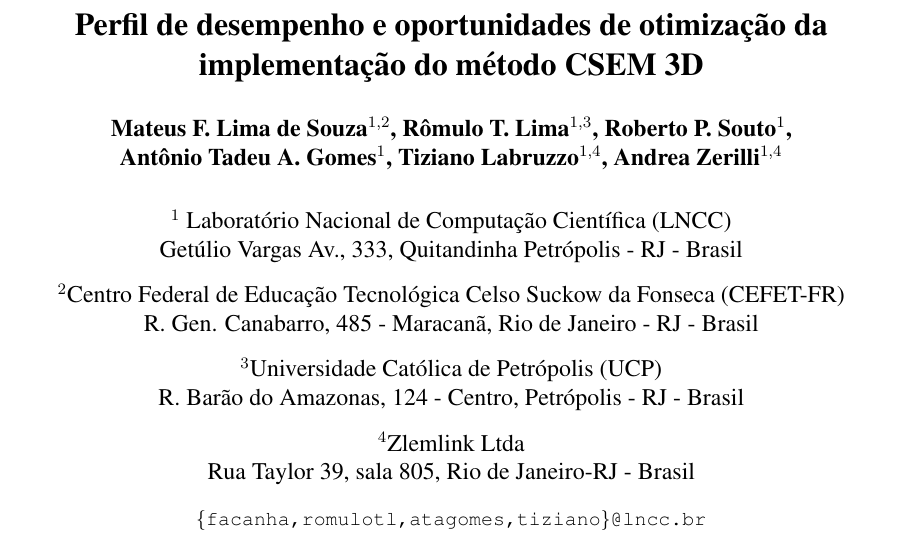
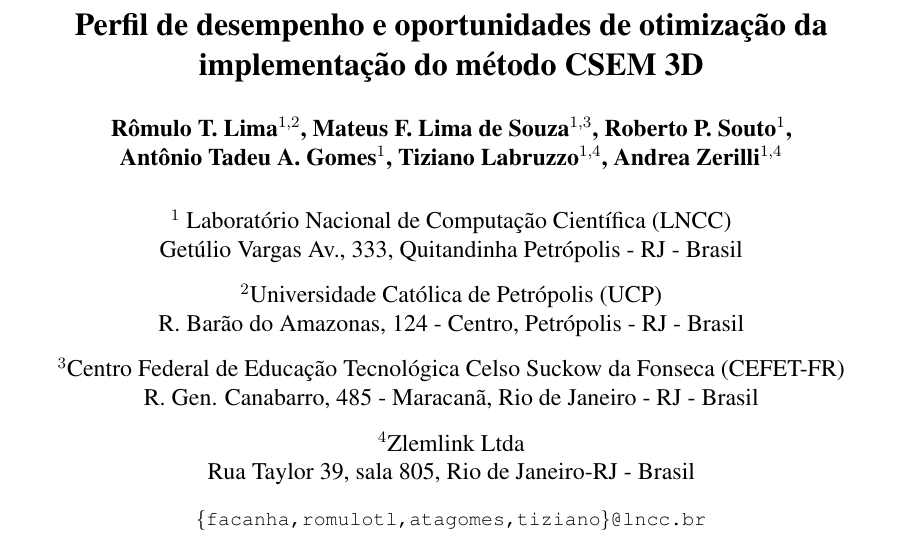
Before and after one commit to robertopsouto/INVMULTFIS_ERADRJ_IC2, a LaTeX paper (sbc-template.tex): part of page 1 of 3, cut so that both start at the same text. Compiled offline with pdfLaTeX.

Commit message:
sbc-template.tex updated

```diff
--- a/sbc-template.tex
+++ b/sbc-template.tex
@@ -11,17 +11,17 @@
 
 \title{Perfil de desempenho e oportunidades de otimização da implementação do método CSEM 3D}
 
-\author{Mateus F. Lima de Souza\inst{1,2}, Rômulo T. Lima\inst{1,3}, Roberto P. Souto\inst{1}, \\
+\author{Rômulo T. Lima\inst{1,2}, Mateus F. Lima de Souza\inst{1,3}, Roberto P. Souto\inst{1}, \\
         Antônio Tadeu A. Gomes\inst{1}, Tiziano Labruzzo\inst{1,4}, Andrea Zerilli\inst{1,4}}
 
 \address{  Laboratório Nacional de Computação Científica (LNCC)\\
   Getúlio Vargas Av., 333, Quitandinha Petrópolis - RJ - Brasil
 \nextinstitute
+Universidade Católica de Petrópolis (UCP)\\
+  R. Barão do Amazonas, 124 - Centro, Petrópolis - RJ - Brasil
+\nextinstitute
   Centro Federal de Educação Tecnológica Celso Suckow da Fonseca (CEFET-FR) \\
   R. Gen. Canabarro, 485 - Maracanã, Rio de Janeiro - RJ - Brasil
-\nextinstitute
-Universidade Católica de Petrópolis (UCP)\\
-  R. Barão do Amazonas, 124 - Centro, Petrópolis - RJ - Brasil
 \nextinstitute
 Zlemlink Ltda \\
 Rua Taylor 39, sala 805, Rio de Janeiro-RJ - Brasil
```
